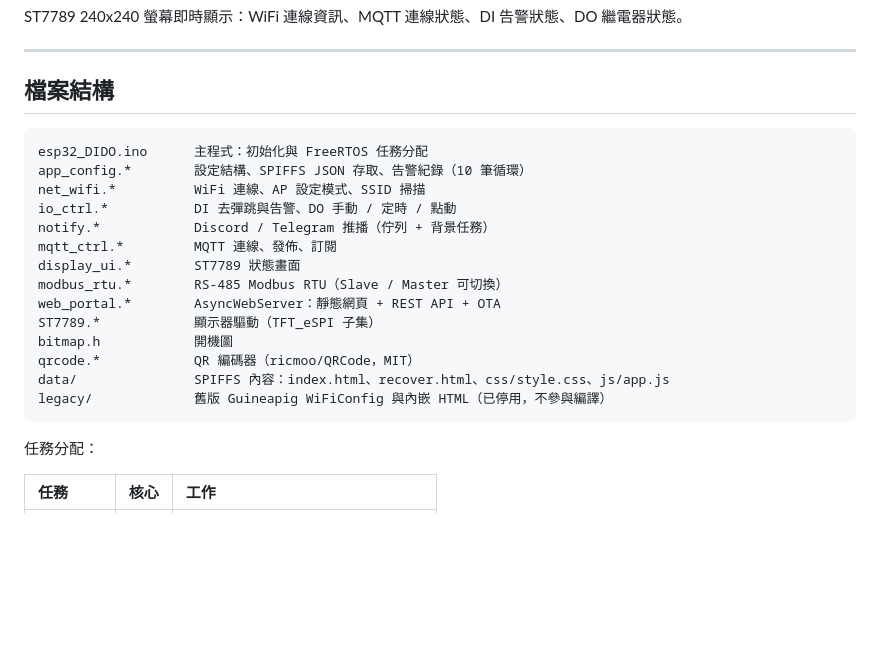
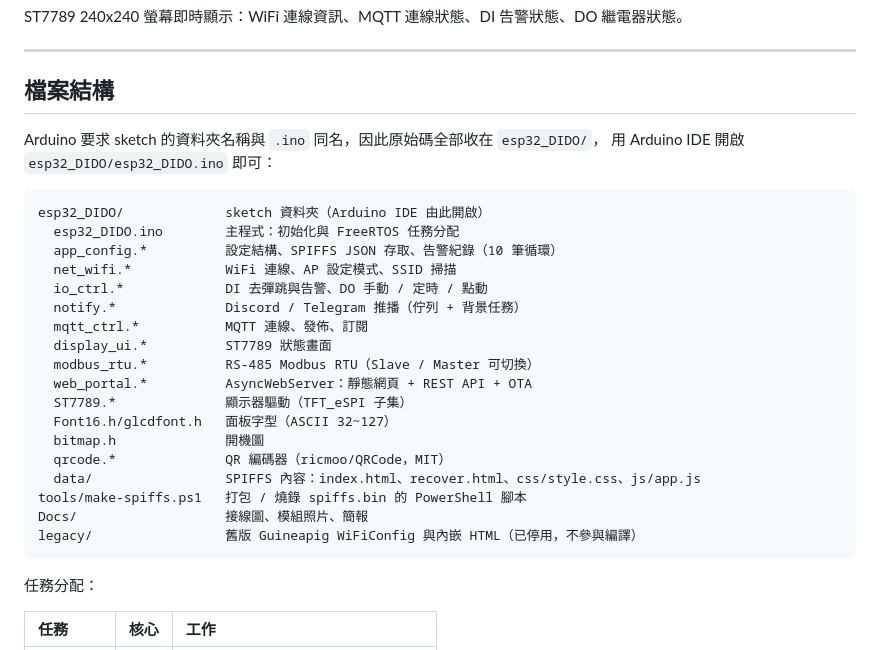
Before and after one commit to LenShi1989/ESP32_DIDO, a Markdown page: README.md, the part around one of its changes. Drawn GitHub-style; blank space fills up the shorter version.

````diff
--- a/README.md
+++ b/README.md
@@ -40,21 +45,28 @@ ST7789 240x240 螢幕即時顯示：WiFi 連線資訊、MQTT 連線狀態、DI
 
 ## 檔案結構
 
+Arduino 要求 sketch 的資料夾名稱與 `.ino` 同名，因此原始碼全部收在 `esp32_DIDO/`，
+用 Arduino IDE 開啟 `esp32_DIDO/esp32_DIDO.ino` 即可：
+
 ```
-esp32_DIDO.ino      主程式：初始化與 FreeRTOS 任務分配
-app_config.*        設定結構、SPIFFS JSON 存取、告警紀錄（10 筆循環）
-net_wifi.*          WiFi 連線、AP 設定模式、SSID 掃描
-io_ctrl.*           DI 去彈跳與告警、DO 手動 / 定時 / 點動
-notify.*            Discord / Telegram 推播（佇列 + 背景任務）
-mqtt_ctrl.*         MQTT 連線、發佈、訂閱
-display_ui.*        ST7789 狀態畫面
-modbus_rtu.*        RS-485 Modbus RTU（Slave / Master 可切換）
-web_portal.*        AsyncWebServer：靜態網頁 + REST API + OTA
-ST7789.*            顯示器驅動（TFT_eSPI 子集）
-bitmap.h            開機圖
-qrcode.*            QR 編碼器（ricmoo/QRCode，MIT）
-data/               SPIFFS 內容：index.html、recover.html、css/style.css、js/app.js
-legacy/             舊版 Guineapig WiFiConfig 與內嵌 HTML（已停用，不參與編譯）
+esp32_DIDO/             sketch 資料夾（Arduino IDE 由此開啟）
+  esp32_DIDO.ino        主程式：初始化與 FreeRTOS 任務分配
+  app_config.*          設定結構、SPIFFS JSON 存取、告警紀錄（10 筆循環）
+  net_wifi.*            WiFi 連線、AP 設定模式、SSID 掃描
+  io_ctrl.*             DI 去彈跳與告警、DO 手動 / 定時 / 點動
+  notify.*              Discord / Telegram 推播（佇列 + 背景任務）
+  mqtt_ctrl.*           MQTT 連線、發佈、訂閱
+  display_ui.*          ST7789 狀態畫面
+  modbus_rtu.*          RS-485 Modbus RTU（Slave / Master 可切換）
+  web_portal.*          AsyncWebServer：靜態網頁 + REST API + OTA
+  ST7789.*              顯示器驅動（TFT_eSPI 子集）
+  Font16.h/glcdfont.h   面板字型（ASCII 32~127）
+  bitmap.h              開機圖
+  qrcode.*              QR 編碼器（ricmoo/QRCode，MIT）
+  data/                 SPIFFS 內容：index.html、recover.html、css/style.css、js/app.js
+tools/make-spiffs.ps1   打包 / 燒錄 spiffs.bin 的 PowerShell 腳本
+Docs/                   接線圖、模組照片、簡報
+legacy/                 舊版 Guineapig WiFiConfig 與內嵌 HTML（已停用，不參與編譯）
 ```
 
 任務分配：
````
Also changed, not shown: other parts of README.md (+27 -16 lines).
